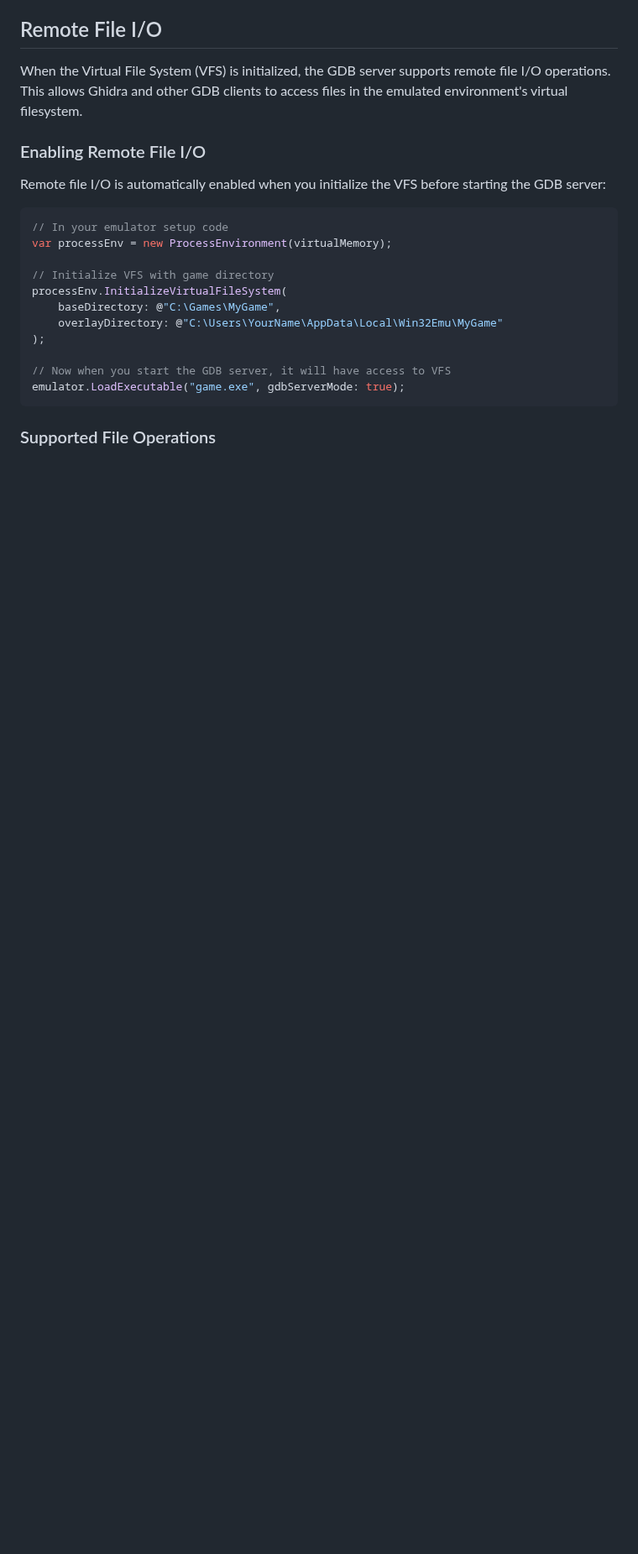
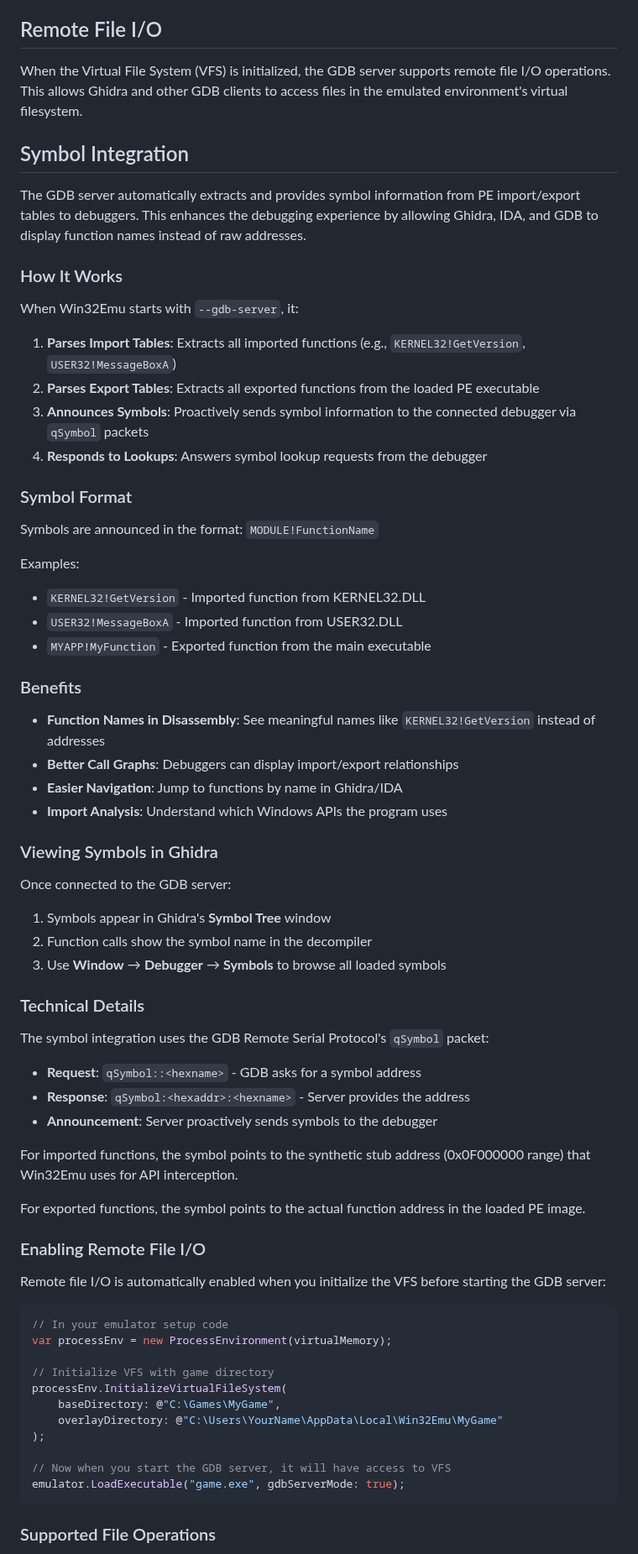
Before and after one commit to archanox/Win32Emu, a Markdown page: GDB_SERVER_GUIDE.md, the part around one of its changes. Shown at 84% size. Rendered like a GitHub page; blank space fills up the shorter version.

Commit message:
Add documentation for symbol integration feature
Co-authored-by: archanox <1642971+archanox@users.noreply.github.com>

```diff
--- a/GDB_SERVER_GUIDE.md
+++ b/GDB_SERVER_GUIDE.md
@@ -138,6 +139,53 @@ The Win32Emu GDB server implements the following GDB Remote Serial Protocol comm
 ## Remote File I/O
 
 When the Virtual File System (VFS) is initialized, the GDB server supports remote file I/O operations. This allows Ghidra and other GDB clients to access files in the emulated environment's virtual filesystem.
+
+## Symbol Integration
+
+The GDB server automatically extracts and provides symbol information from PE import/export tables to debuggers. This enhances the debugging experience by allowing Ghidra, IDA, and GDB to display function names instead of raw addresses.
+
+### How It Works
+
+When Win32Emu starts with `--gdb-server`, it:
+
+1. **Parses Import Tables**: Extracts all imported functions (e.g., `KERNEL32!GetVersion`, `USER32!MessageBoxA`)
+2. **Parses Export Tables**: Extracts all exported functions from the loaded PE executable
+3. **Announces Symbols**: Proactively sends symbol information to the connected debugger via `qSymbol` packets
+4. **Responds to Lookups**: Answers symbol lookup requests from the debugger
+
+### Symbol Format
+
+Symbols are announced in the format: `MODULE!FunctionName`
+
+Examples:
+- `KERNEL32!GetVersion` - Imported function from KERNEL32.DLL
+- `USER32!MessageBoxA` - Imported function from USER32.DLL
+- `MYAPP!MyFunction` - Exported function from the main executable
+
+### Benefits
+
+- **Function Names in Disassembly**: See meaningful names like `KERNEL32!GetVersion` instead of addresses
+- **Better Call Graphs**: Debuggers can display import/export relationships
+- **Easier Navigation**: Jump to functions by name in Ghidra/IDA
+- **Import Analysis**: Understand which Windows APIs the program uses
+
+### Viewing Symbols in Ghidra
+
+Once connected to the GDB server:
+1. Symbols appear in Ghidra's **Symbol Tree** window
+2. Function calls show the symbol name in the decompiler
+3. Use **Window** → **Debugger** → **Symbols** to browse all loaded symbols
+
+### Technical Details
+
+The symbol integration uses the GDB Remote Serial Protocol's `qSymbol` packet:
+- **Request**: `qSymbol::<hexname>` - GDB asks for a symbol address
+- **Response**: `qSymbol:<hexaddr>:<hexname>` - Server provides the address
+- **Announcement**: Server proactively sends symbols to the debugger
+
+For imported functions, the symbol points to the synthetic stub address (0x0F000000 range) that Win32Emu uses for API interception.
+
+For exported functions, the symbol points to the actual function address in the loaded PE image.
 
 ### Enabling Remote File I/O
 
```
Also changed, not shown: other parts of GDB_SERVER_GUIDE.md (+10 -1 lines).
